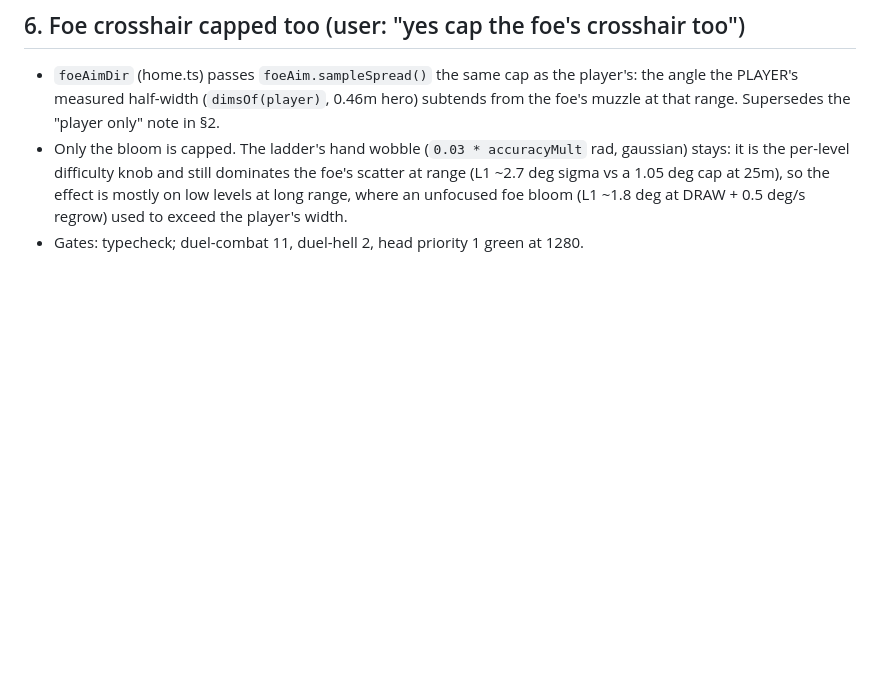
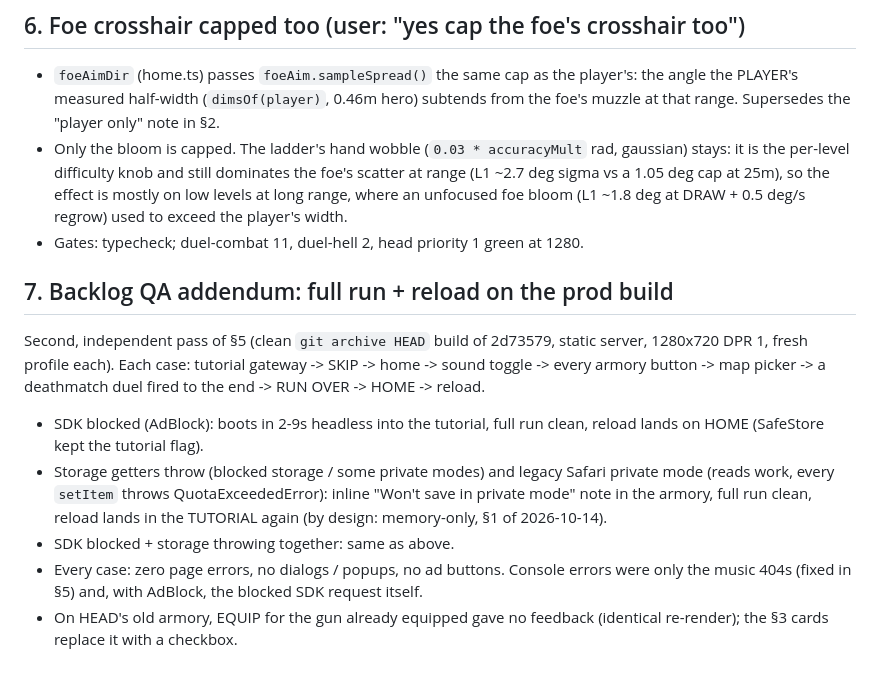
Before and after one commit to AnantGaur10/gamey, a Markdown page: context/2026-10-21.md, the part around the change. Drawn GitHub-style; blank space fills up the shorter version.

Commit message:
context: backlog QA addendum (full prod-build run + reload per storage case)
Co-Authored-By: Claude Opus 5.5 <noreply@anthropic.com>

```diff
--- a/context/2026-10-21.md
+++ b/context/2026-10-21.md
@@ -104,3 +104,23 @@ gamey-3b); this file covers both.
   unfocused foe bloom (L1 ~1.8 deg at DRAW + 0.5 deg/s regrow) used to exceed
   the player's width.
 - Gates: typecheck; duel-combat 11, duel-hell 2, head priority 1 green at 1280.
+
+## 7. Backlog QA addendum: full run + reload on the prod build
+
+Second, independent pass of §5 (clean `git archive HEAD` build of 2d73579,
+static server, 1280x720 DPR 1, fresh profile each). Each case: tutorial
+gateway -> SKIP -> home -> sound toggle -> every armory button -> map
+picker -> a deathmatch duel fired to the end -> RUN OVER -> HOME -> reload.
+- SDK blocked (AdBlock): boots in 2-9s headless into the tutorial, full
+  run clean, reload lands on HOME (SafeStore kept the tutorial flag).
+- Storage getters throw (blocked storage / some private modes) and legacy
+  Safari private mode (reads work, every `setItem` throws
+  QuotaExceededError): inline "Won't save in private mode" note in the
+  armory, full run clean, reload lands in the TUTORIAL again (by design:
+  memory-only, §1 of 2026-10-14).
+- SDK blocked + storage throwing together: same as above.
+- Every case: zero page errors, no dialogs / popups, no ad buttons. Console
+  errors were only the music 404s (fixed in §5) and, with AdBlock, the
+  blocked SDK request itself.
+- On HEAD's old armory, EQUIP for the gun already equipped gave no feedback
+  (identical re-render); the §3 cards replace it with a checkbox.
```
